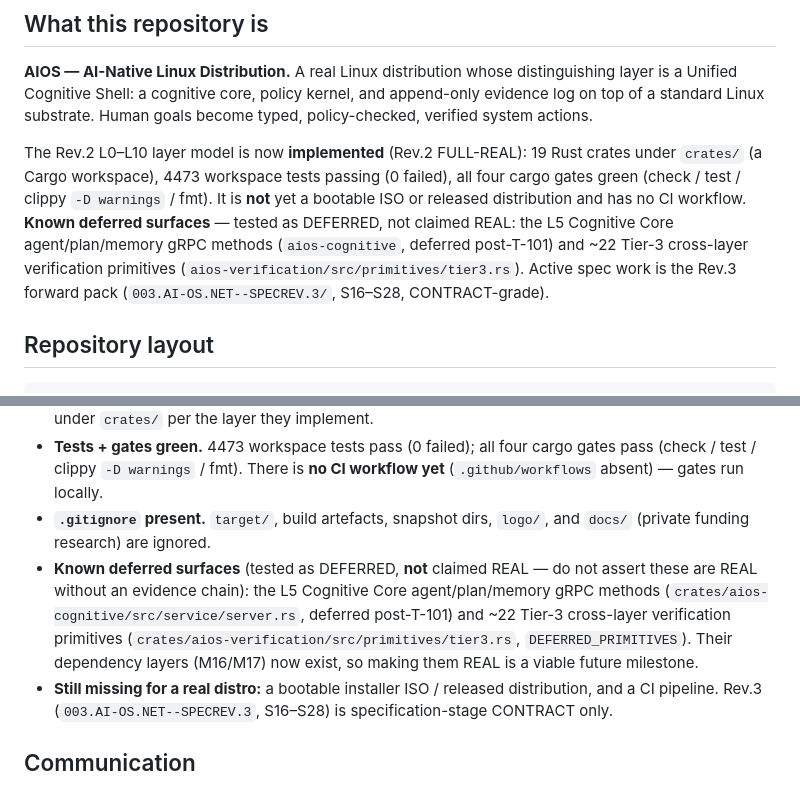
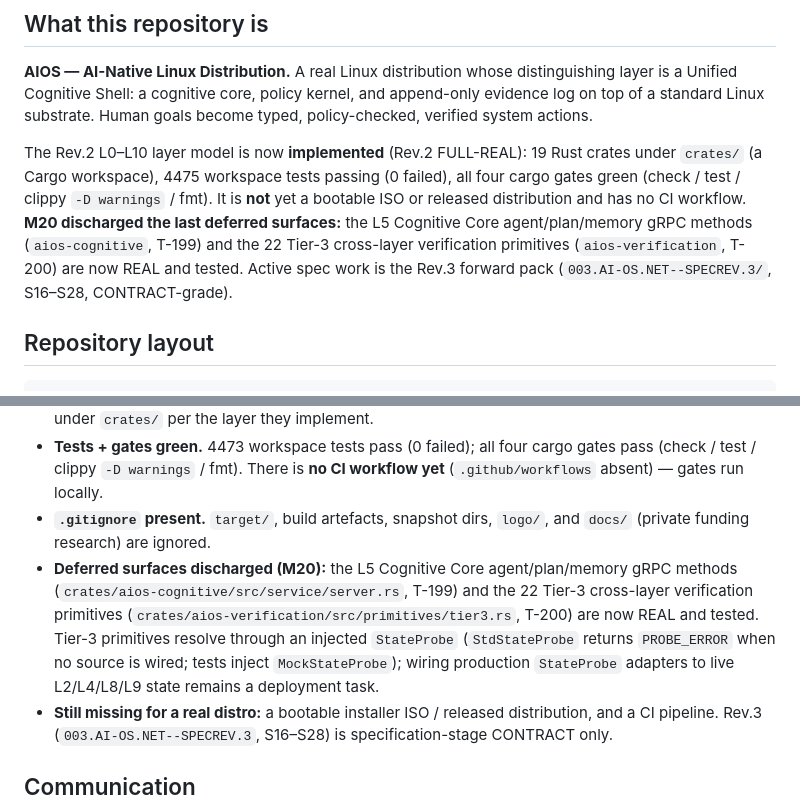
Before and after one commit to luckyngoriko/AI-Native-Linux, a Markdown page: CLAUDE.md, 2 parts joined by grey strips. GitHub-like rendering.

```diff
--- a/CLAUDE.md
+++ b/CLAUDE.md
@@ -6,7 +6,7 @@ This file provides guidance to Claude Code (claude.ai/code) when working with co
 
 **AIOS — AI-Native Linux Distribution.** A real Linux distribution whose distinguishing layer is a Unified Cognitive Shell: a cognitive core, policy kernel, and append-only evidence log on top of a standard Linux substrate. Human goals become typed, policy-checked, verified system actions.
 
-The Rev.2 L0–L10 layer model is now **implemented** (Rev.2 FULL-REAL): 19 Rust crates under `crates/` (a Cargo workspace), 4473 workspace tests passing (0 failed), all four cargo gates green (check / test / clippy `-D warnings` / fmt). It is **not** yet a bootable ISO or released distribution and has no CI workflow. **Known deferred surfaces** — tested as DEFERRED, not claimed REAL: the L5 Cognitive Core agent/plan/memory gRPC methods (`aios-cognitive`, deferred post-T-101) and ~22 Tier-3 cross-layer verification primitives (`aios-verification/src/primitives/tier3.rs`). Active spec work is the Rev.3 forward pack (`003.AI-OS.NET--SPECREV.3/`, S16–S28, CONTRACT-grade).
+The Rev.2 L0–L10 layer model is now **implemented** (Rev.2 FULL-REAL): 19 Rust crates under `crates/` (a Cargo workspace), 4475 workspace tests passing (0 failed), all four cargo gates green (check / test / clippy `-D warnings` / fmt). It is **not** yet a bootable ISO or released distribution and has no CI workflow. **M20 discharged the last deferred surfaces:** the L5 Cognitive Core agent/plan/memory gRPC methods (`aios-cognitive`, T-199) and the 22 Tier-3 cross-layer verification primitives (`aios-verification`, T-200) are now REAL and tested. Active spec work is the Rev.3 forward pack (`003.AI-OS.NET--SPECREV.3/`, S16–S28, CONTRACT-grade).
 
 ## Repository layout
 
@@ -136,7 +136,7 @@ Acceptance criteria for the prototype are enumerated in §22 — use them as the
 - **Cargo workspace exists.** Root `Cargo.toml` defines 19 member crates under `crates/` (`aios-action` … `aios-distribution`); 18 at v0.1.0, `aios-action` at v0.0.1 (workspace default). Place new crates under `crates/` per the layer they implement.
 - **Tests + gates green.** 4473 workspace tests pass (0 failed); all four cargo gates pass (check / test / clippy `-D warnings` / fmt). There is **no CI workflow yet** (`.github/workflows` absent) — gates run locally.
 - **`.gitignore` present.** `target/`, build artefacts, snapshot dirs, `logo/`, and `docs/` (private funding research) are ignored.
-- **Known deferred surfaces** (tested as DEFERRED, **not** claimed REAL — do not assert these are REAL without an evidence chain): the L5 Cognitive Core agent/plan/memory gRPC methods (`crates/aios-cognitive/src/service/server.rs`, deferred post-T-101) and ~22 Tier-3 cross-layer verification primitives (`crates/aios-verification/src/primitives/tier3.rs`, `DEFERRED_PRIMITIVES`). Their dependency layers (M16/M17) now exist, so making them REAL is a viable future milestone.
+- **Deferred surfaces discharged (M20):** the L5 Cognitive Core agent/plan/memory gRPC methods (`crates/aios-cognitive/src/service/server.rs`, T-199) and the 22 Tier-3 cross-layer verification primitives (`crates/aios-verification/src/primitives/tier3.rs`, T-200) are now REAL and tested. Tier-3 primitives resolve through an injected `StateProbe` (`StdStateProbe` returns `PROBE_ERROR` when no source is wired; tests inject `MockStateProbe`); wiring production `StateProbe` adapters to live L2/L4/L8/L9 state remains a deployment task.
 - **Still missing for a real distro:** a bootable installer ISO / released distribution, and a CI pipeline. Rev.3 (`003.AI-OS.NET--SPECREV.3`, S16–S28) is specification-stage CONTRACT only.
 
 ## Communication
```
Also changed, not shown: 002.AI-OS.NET--SPECREV.2/00_MASTER_INDEX.md (+1 -1 lines), MILESTONES.md (+5 -3 lines).
